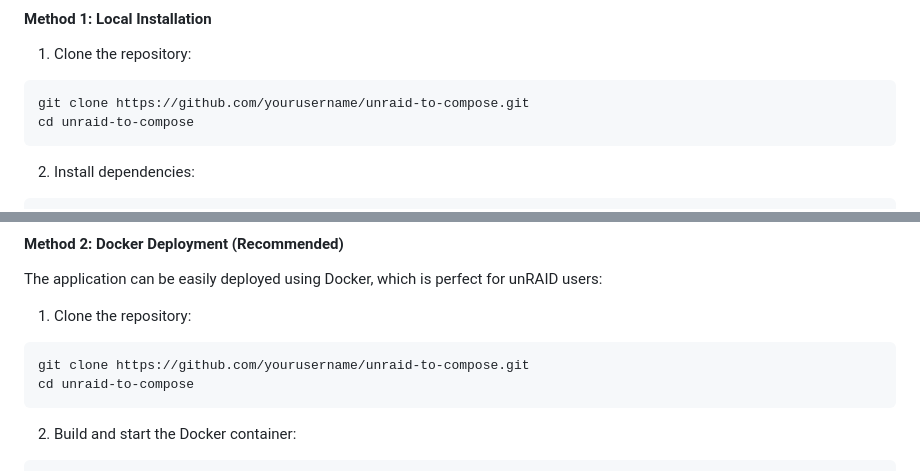
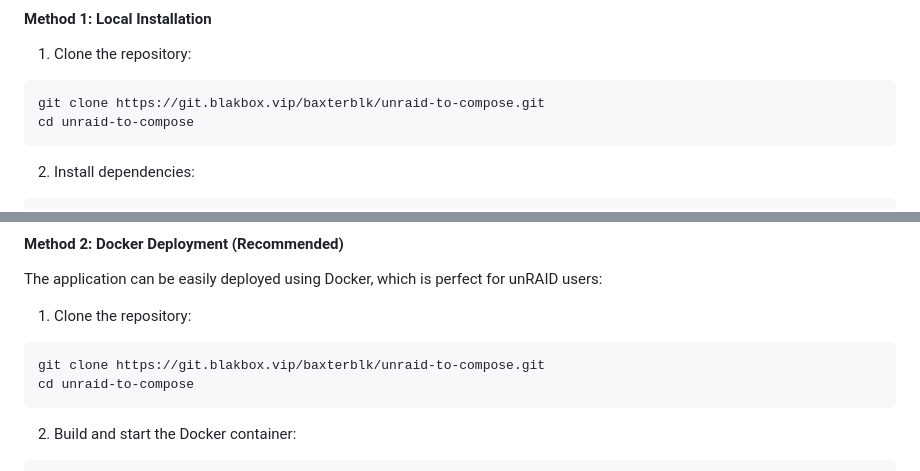
Before and after one commit to baxterblk/unraid-2-compose, a Markdown page: README.md, 2 parts joined by grey strips. GitHub-like rendering.

Commit message:
Update repository URL in README

````diff
--- a/README.md
+++ b/README.md
@@ -52,7 +52,7 @@ A web-based tool to convert unRAID Docker container XML configurations to Docker
 
 1. Clone the repository:
 ```bash
-git clone https://github.com/yourusername/unraid-to-compose.git
+git clone https://git.blakbox.vip/baxterblk/unraid-to-compose.git
 cd unraid-to-compose
 ```
 
@@ -74,7 +74,7 @@ The application can be easily deployed using Docker, which is perfect for unRAID
 
 1. Clone the repository:
 ```bash
-git clone https://github.com/yourusername/unraid-to-compose.git
+git clone https://git.blakbox.vip/baxterblk/unraid-to-compose.git
 cd unraid-to-compose
 ```
 
````
